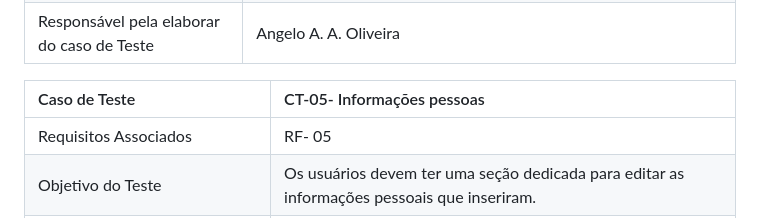
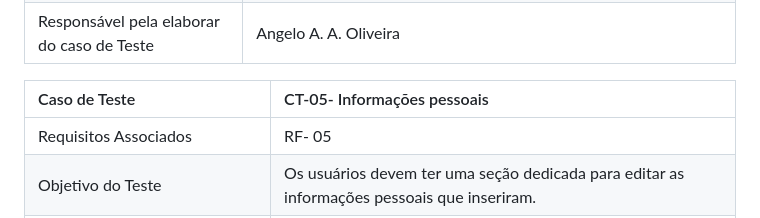
Before and after one commit to ICEI-PUC-Minas-PMV-ADS/pmv-ads-2024-1-e1-proj-web-t09-conta-na-mao, a Markdown page: documentos/07-Plano de Testes de Software.md, the part around the change. Drawn GitHub-style.

Commit message:
Update 07-Plano de Testes de Software.md
Correção de orto.

```diff
--- a/documentos/07-Plano de Testes de Software.md
+++ b/documentos/07-Plano de Testes de Software.md
@@ -54,7 +54,7 @@
 | Responsável pela elaborar do caso de Teste | Angelo A. A. Oliveira|
 
 
-|Caso de Teste    | CT-05- Informações pessoas|
+|Caso de Teste    | CT-05- Informações pessoais|
 |:---|:---|
 | Requisitos Associados | RF- 05 |
 | Objetivo do Teste | Os usuários devem ter uma seção dedicada para editar as informações pessoais que inseriram. |
```
